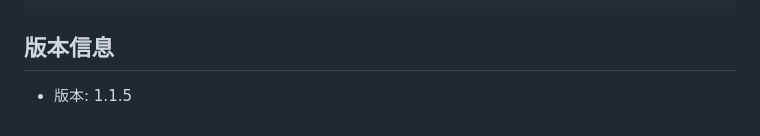
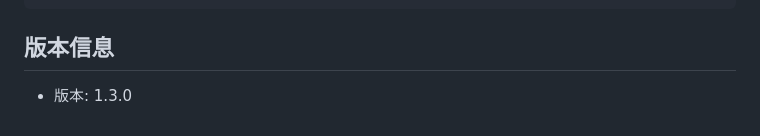
Before and after one commit to goodryb/myindex, a Markdown page: README.md, the part around the change. Drawn GitHub-style.

Commit message:
docs: bump version to 1.3.0

````diff
--- a/README.md
+++ b/README.md
@@ -201,4 +201,4 @@ myindex/
 ```
 ## 版本信息
 
-- 版本: 1.1.5
+- 版本: 1.3.0
````
